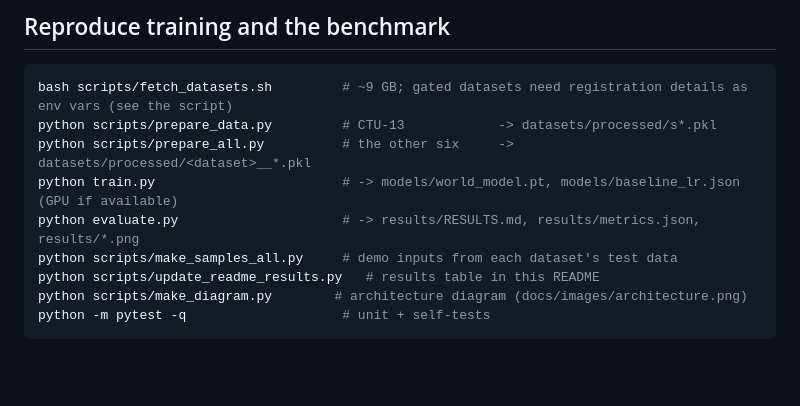
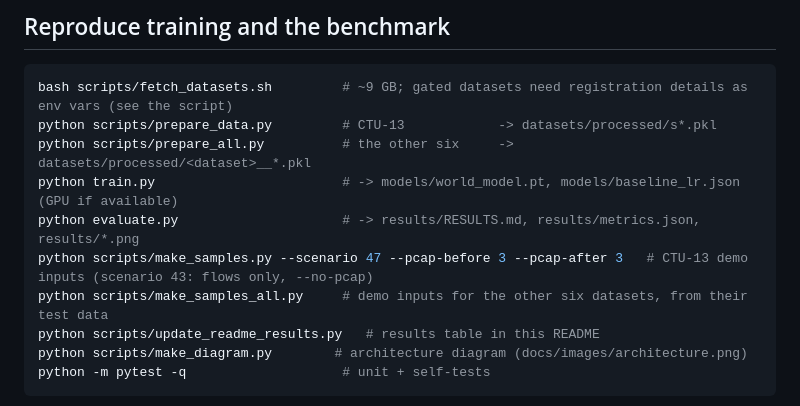
Before and after one commit to NAMAN-THAKUR-1944/SIH2026-SIH26153-VIGHNAX, a Markdown page: README.md, the part around the change. Rendered like a GitHub page; blank space fills up the shorter version.

Commit message:
README: list the CTU-13 demo sample script

```diff
--- a/README.md
+++ b/README.md
@@ -247,7 +247,8 @@ python scripts/prepare_data.py         # CTU-13            -> datasets/processed
 python scripts/prepare_all.py          # the other six     -> datasets/processed/<dataset>__*.pkl
 python train.py                        # -> models/world_model.pt, models/baseline_lr.json (GPU if available)
 python evaluate.py                     # -> results/RESULTS.md, results/metrics.json, results/*.png
-python scripts/make_samples_all.py     # demo inputs from each dataset's test data
+python scripts/make_samples.py --scenario 47 --pcap-before 3 --pcap-after 3   # CTU-13 demo inputs (scenario 43: flows only, --no-pcap)
+python scripts/make_samples_all.py     # demo inputs for the other six datasets, from their test data
 python scripts/update_readme_results.py   # results table in this README
 python scripts/make_diagram.py        # architecture diagram (docs/images/architecture.png)
 python -m pytest -q                    # unit + self-tests
```
